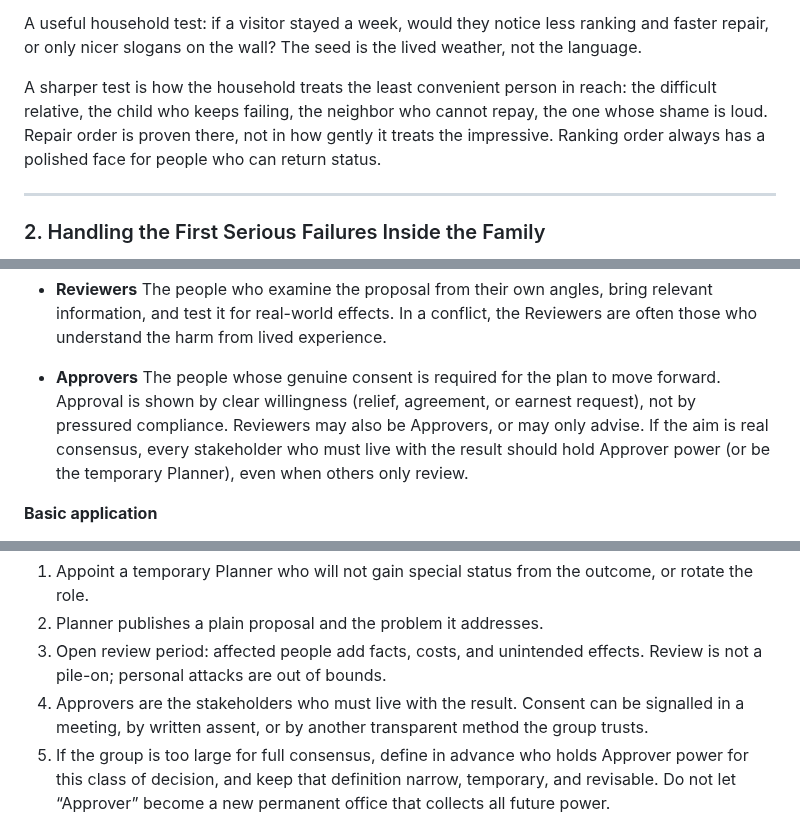
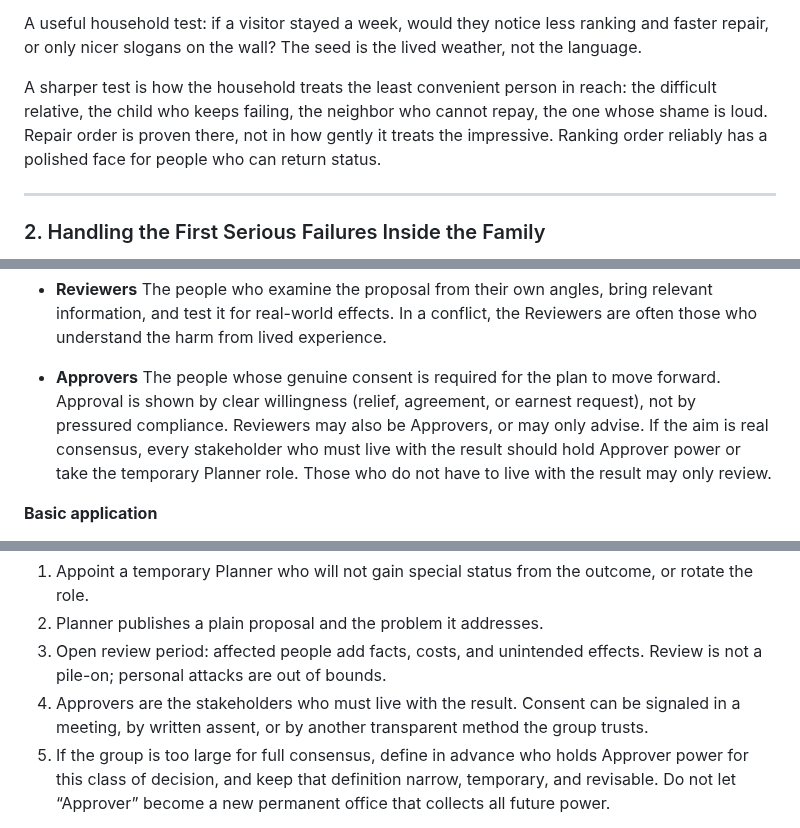
Before and after one commit to jonesde/grok-the-rock, a Markdown page: mending-place.md, 3 parts joined by grey strips. Rendered like a GitHub page.

```diff
--- a/mending-place.md
+++ b/mending-place.md
@@ -570,7 +570,7 @@ It does not require equal temperament, identical politics, or a household free o
 
 A useful household test: if a visitor stayed a week, would they notice less ranking and faster repair, or only nicer slogans on the wall? The seed is the lived weather, not the language.
 
-A sharper test is how the household treats the least convenient person in reach: the difficult relative, the child who keeps failing, the neighbor who cannot repay, the one whose shame is loud. Repair order is proven there, not in how gently it treats the impressive. Ranking order always has a polished face for people who can return status.
+A sharper test is how the household treats the least convenient person in reach: the difficult relative, the child who keeps failing, the neighbor who cannot repay, the one whose shame is loud. Repair order is proven there, not in how gently it treats the impressive. Ranking order reliably has a polished face for people who can return status.
 
 ---
 
@@ -803,7 +803,7 @@ This pattern is a simple way to handle planning, moderation, and conflict withou
   The people who examine the proposal from their own angles, bring relevant information, and test it for real-world effects. In a conflict, the Reviewers are often those who understand the harm from lived experience.
 
 - **Approvers**
-  The people whose genuine consent is required for the plan to move forward. Approval is shown by clear willingness (relief, agreement, or earnest request), not by pressured compliance. Reviewers may also be Approvers, or may only advise. If the aim is real consensus, every stakeholder who must live with the result should hold Approver power (or be the temporary Planner), even when others only review.
+  The people whose genuine consent is required for the plan to move forward. Approval is shown by clear willingness (relief, agreement, or earnest request), not by pressured compliance. Reviewers may also be Approvers, or may only advise. If the aim is real consensus, every stakeholder who must live with the result should hold Approver power or take the temporary Planner role. Those who do not have to live with the result may only review.
 
 **Basic application**
 
@@ -838,7 +838,7 @@ A neighborhood or congregational group faces a contested shared resource (schedu
 1. Appoint a temporary Planner who will not gain special status from the outcome, or rotate the role.
 2. Planner publishes a plain proposal and the problem it addresses.
 3. Open review period: affected people add facts, costs, and unintended effects. Review is not a pile-on; personal attacks are out of bounds.
-4. Approvers are the stakeholders who must live with the result. Consent can be signalled in a meeting, by written assent, or by another transparent method the group trusts.
+4. Approvers are the stakeholders who must live with the result. Consent can be signaled in a meeting, by written assent, or by another transparent method the group trusts.
 5. If the group is too large for full consensus, define in advance who holds Approver power for this class of decision, and keep that definition narrow, temporary, and revisable. Do not let “Approver” become a new permanent office that collects all future power.
 
 **Failure modes of the pattern**
```
Also changed, not shown: other parts of mending-place.md (+7 -7 lines).
